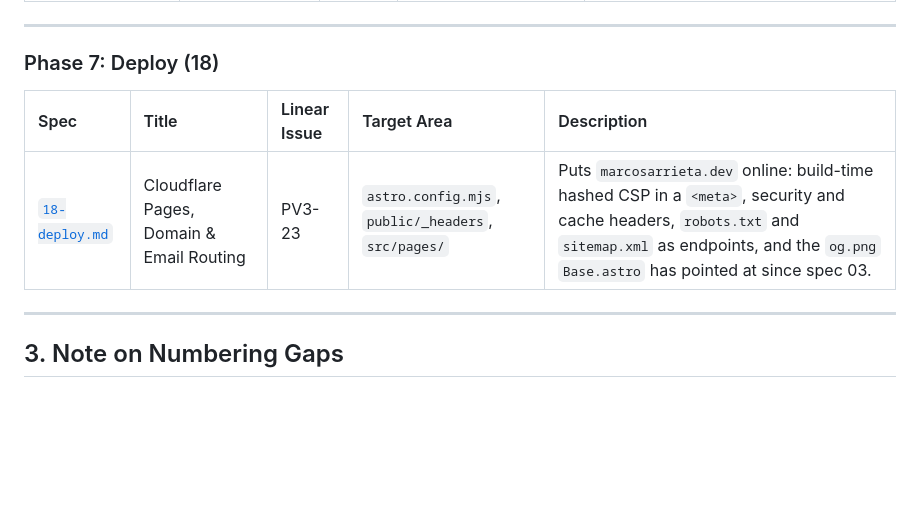
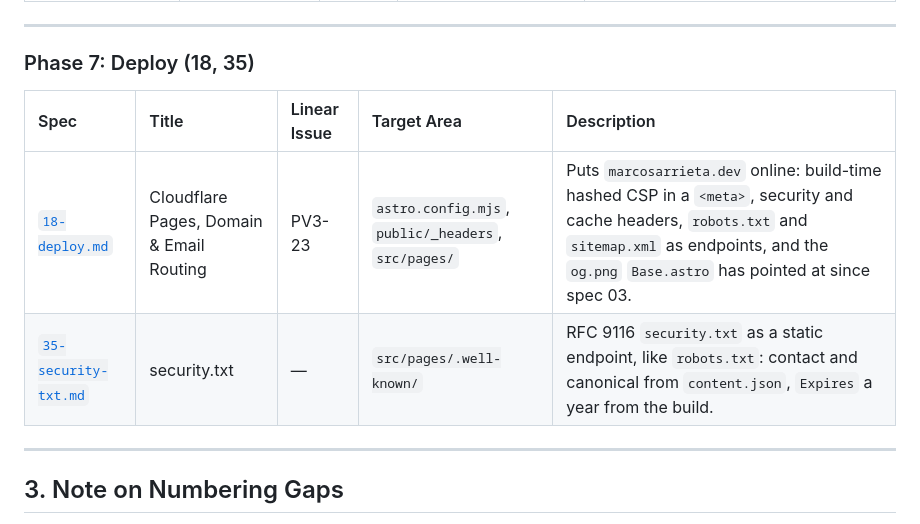
Before and after one commit to djmaam/portfolio-v3, a Markdown page: docs/README.md, the part around the change. Rendered like a GitHub page; blank space fills up the shorter version.

Commit message:
docs(security): spec the security.txt endpoint
Co-Authored-By: Claude Opus 5.5 <noreply@anthropic.com>
Entire-Checkpoint: 01M5E9EH6ZF883KEWYASKBW8YW

```diff
--- a/docs/README.md
+++ b/docs/README.md
@@ -101,11 +101,12 @@ These specs addressed pixel-perfect visual alignment, container overflow bugs, a
 
 ---
 
-### Phase 7: Deploy (18)
+### Phase 7: Deploy (18, 35)
 
 | Spec | Title | Linear Issue | Target Area | Description |
 | :--- | :--- | :--- | :--- | :--- |
 | [`18-deploy.md`](./superpowers/specs/18-deploy.md) | Cloudflare Pages, Domain & Email Routing | PV3-23 | `astro.config.mjs`, `public/_headers`, `src/pages/` | Puts `marcosarrieta.dev` online: build-time hashed CSP in a `<meta>`, security and cache headers, `robots.txt` and `sitemap.xml` as endpoints, and the `og.png` `Base.astro` has pointed at since spec 03. |
+| [`35-security-txt.md`](./superpowers/specs/35-security-txt.md) | security.txt | — | `src/pages/.well-known/` | RFC 9116 `security.txt` as a static endpoint, like `robots.txt`: contact and canonical from `content.json`, `Expires` a year from the build. |
 
 ---
 
```
Also changed, not shown: 1 other file.
